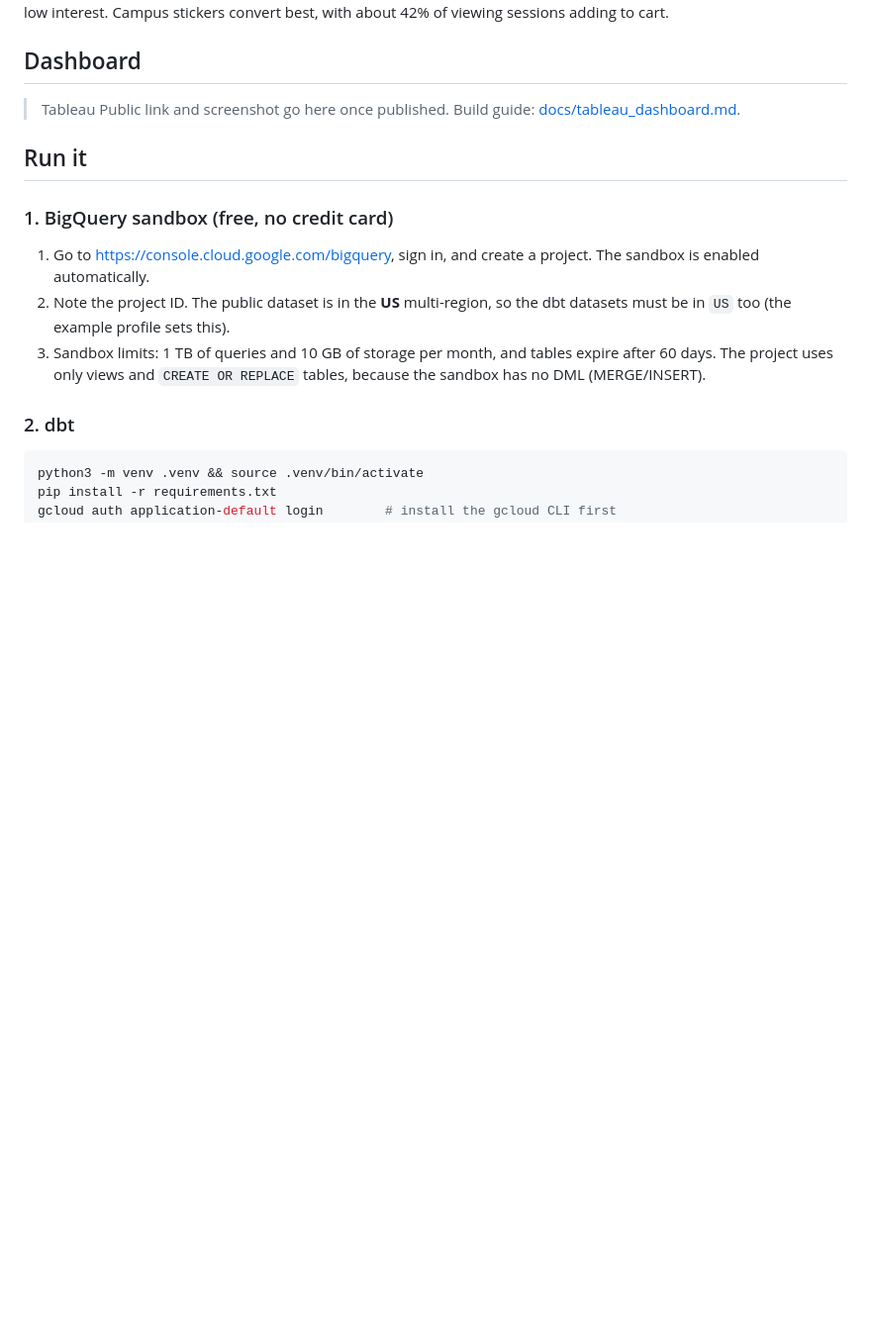
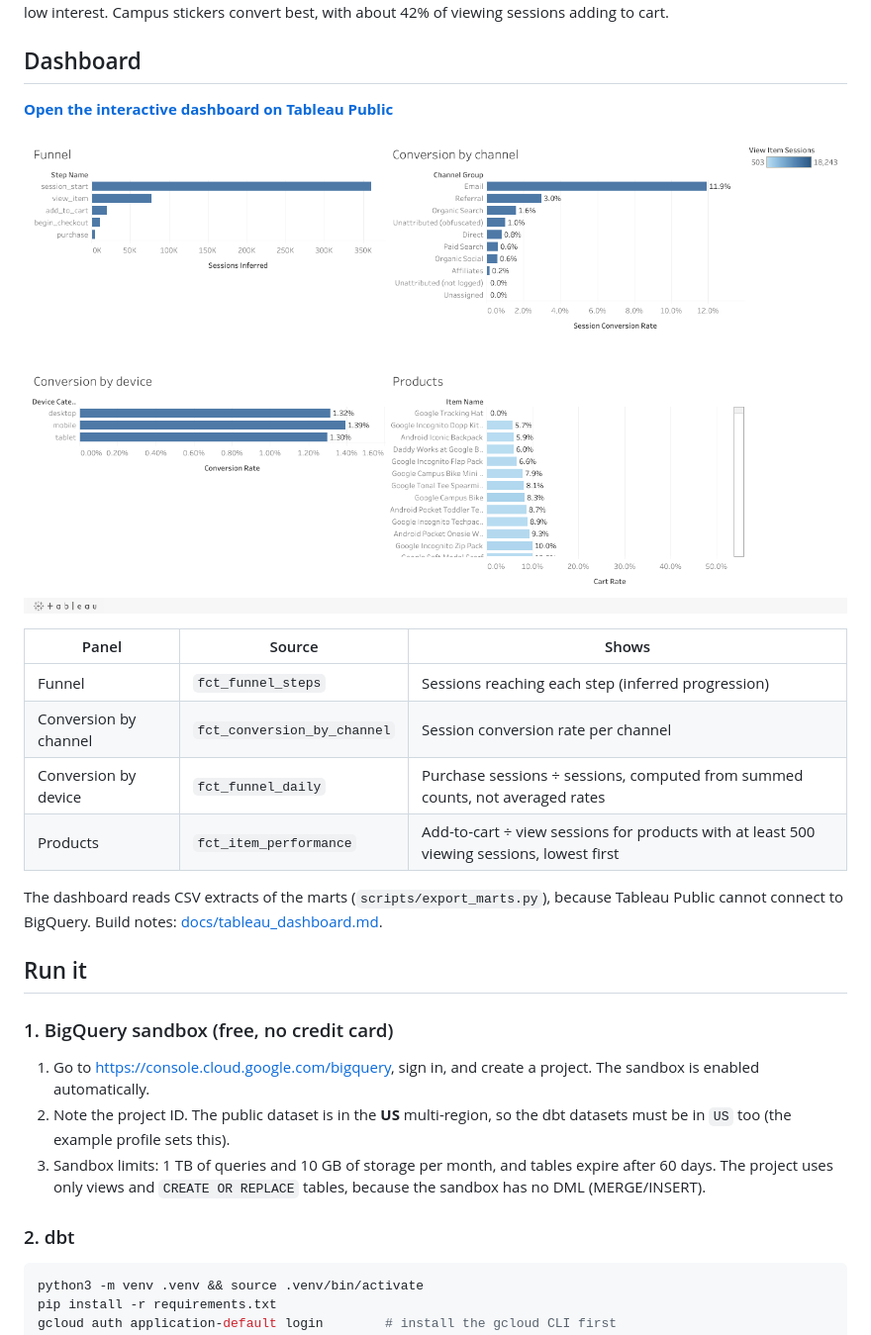
Before and after one commit to poojadinesh99/ga4-ecommerce-analytics, a Markdown page: README.md, the part around the change. Shown at 99% size. Drawn GitHub-style; pictures changed too: docs/dashboard.png (added); blank space fills up the shorter version.

Commit message:
Add published Tableau Public dashboard link and screenshot
- README dashboard section with public link, screenshot and panel-to-model table
- dbt exposure points at the published dashboard and the four marts it reads

```diff
--- a/README.md
+++ b/README.md
@@ -312,8 +312,19 @@ stickers convert best, with about 42% of viewing sessions adding to cart.
 
 ## Dashboard
 
-> Tableau Public link and screenshot go here once published.
-> Build guide: [docs/tableau_dashboard.md](docs/tableau_dashboard.md).
+**[Open the interactive dashboard on Tableau Public](https://public.tableau.com/views/GA4E-commerceFunnelAnalytics/GA4E-commerceFunnelConversionGoogleMerchandiseStoresampleNov2020Jan2021)**
+
+[![GA4 e-commerce funnel and conversion dashboard](docs/dashboard.png)](https://public.tableau.com/views/GA4E-commerceFunnelAnalytics/GA4E-commerceFunnelConversionGoogleMerchandiseStoresampleNov2020Jan2021)
+
+| Panel | Source | Shows |
+|---|---|---|
+| Funnel | `fct_funnel_steps` | Sessions reaching each step (inferred progression) |
+| Conversion by channel | `fct_conversion_by_channel` | Session conversion rate per channel |
+| Conversion by device | `fct_funnel_daily` | Purchase sessions ÷ sessions, computed from summed counts, not averaged rates |
+| Products | `fct_item_performance` | Add-to-cart ÷ view sessions for products with at least 500 viewing sessions, lowest first |
+
+The dashboard reads CSV extracts of the marts (`scripts/export_marts.py`), because Tableau
+Public cannot connect to BigQuery. Build notes: [docs/tableau_dashboard.md](docs/tableau_dashboard.md).
 
 ## Run it
 
```
Also changed, not shown: 1 other file.
